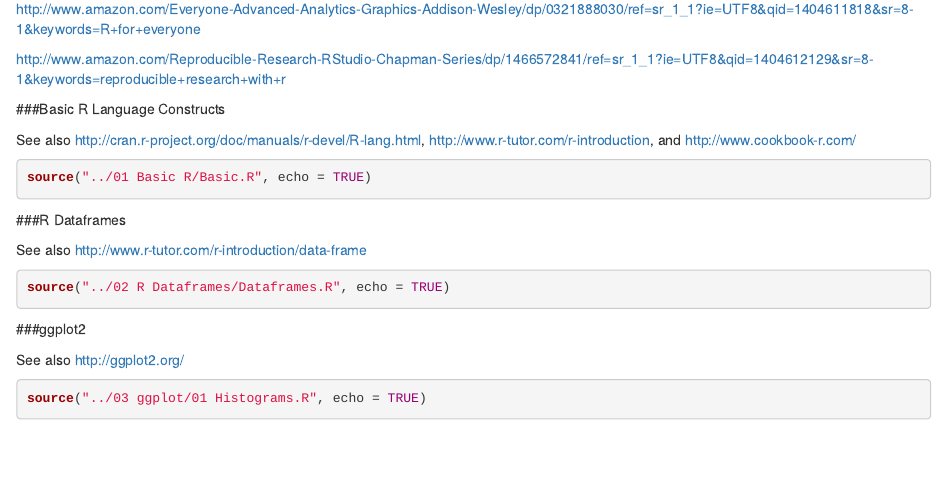
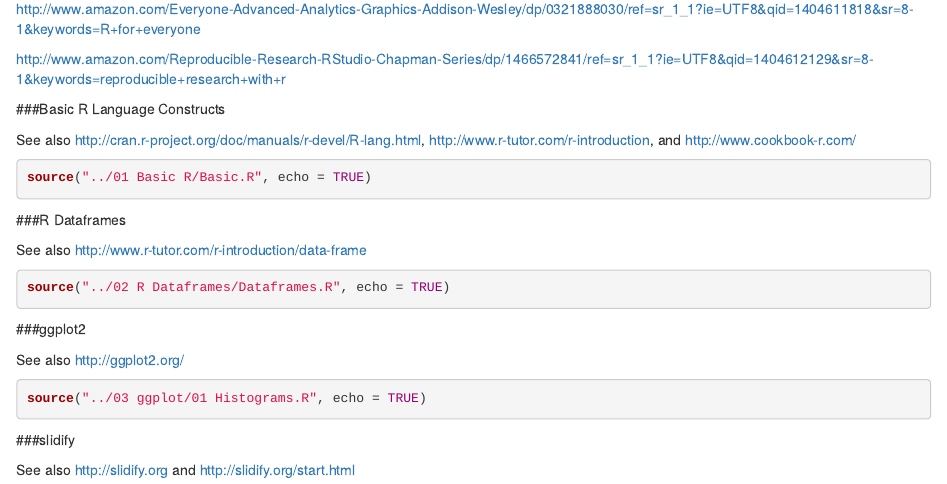
Before and after one commit to pcannata/FirstBytesRepo, an R Markdown document (00 Doc/FirstBytesDoc.Rmd): the page in a window 1100 px wide, from 2060 px down. Rendered offline with R 4.5, knitr and Pandoc, with nearby package versions; the code chunks are not run, so their results and figures are left out.

Commit message:
Added slidify to doc

````diff
--- a/00 Doc/FirstBytesDoc.Rmd
+++ b/00 Doc/FirstBytesDoc.Rmd
@@ -68,3 +67,7 @@ See also http://ggplot2.org/
 ```{r}
 source("../03 ggplot/01 Histograms.R", echo = TRUE)
 ```
+
+###slidify
+
+See also http://slidify.org and http://slidify.org/start.html
````
Also changed, not shown: 00 Doc/FirstBytesDoc.html, 00 Doc/FirstBytesDoc.Rmd (1 more changed lines).
